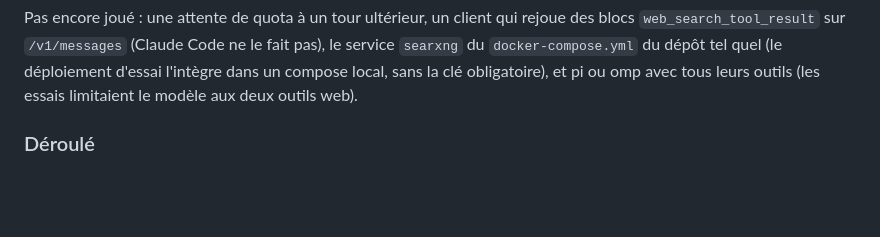
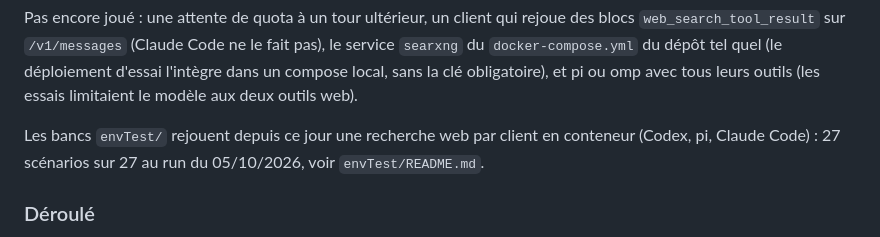
Before and after one commit to c4software/llm-proxy, a Markdown page: README.md, the part around the change. Drawn GitHub-style; blank space fills up the shorter version.

```diff
--- a/README.md
+++ b/README.md
@@ -520,6 +520,10 @@ ne le fait pas), le service `searxng` du `docker-compose.yml` du dépôt
 tel quel (le déploiement d'essai l'intègre dans un compose local, sans la
 clé obligatoire), et pi ou omp avec tous leurs outils (les essais
 limitaient le modèle aux deux outils web).
+
+Les bancs `envTest/` rejouent depuis ce jour une recherche web par client
+en conteneur (Codex, pi, Claude Code) : 27 scénarios sur 27 au run du
+05/10/2026, voir `envTest/README.md`.
 
 ### Déroulé
 
```
Also changed, not shown: envTest/README.md (+23 -11 lines).
